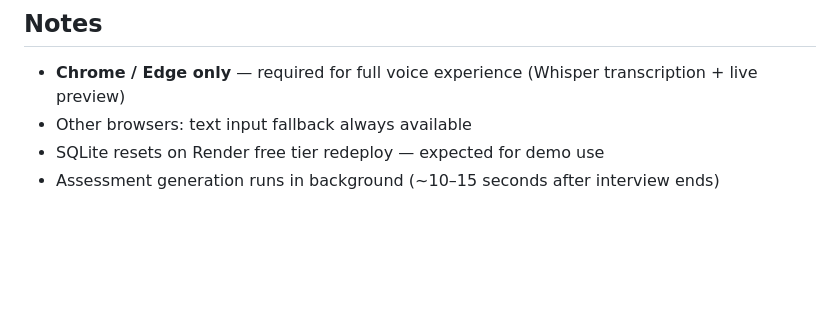
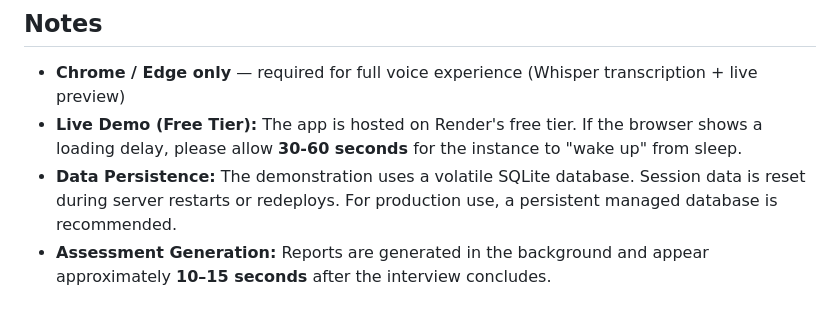
Before and after one commit to farhanrhine/ai-tutor-screener, a Markdown page: README.md, the part around one of its changes. Rendered like a GitHub page; blank space fills up the shorter version.

Commit message:
docs: add live link and document free-tier limitations

```diff
--- a/README.md
+++ b/README.md
@@ -231,6 +233,6 @@ Before sending to the assessment LLM, the transcript is cleaned:
 ## Notes
 
 - **Chrome / Edge only** — required for full voice experience (Whisper transcription + live preview)
-- Other browsers: text input fallback always available
-- SQLite resets on Render free tier redeploy — expected for demo use
-- Assessment generation runs in background (~10–15 seconds after interview ends)
+- **Live Demo (Free Tier):** The app is hosted on Render's free tier. If the browser shows a loading delay, please allow **30-60 seconds** for the instance to "wake up" from sleep.
+- **Data Persistence:** The demonstration uses a volatile SQLite database. Session data is reset during server restarts or redeploys. For production use, a persistent managed database is recommended.
+- **Assessment Generation:** Reports are generated in the background and appear approximately **10–15 seconds** after the interview concludes.
```
Also changed, not shown: other parts of README.md (+2 -0 lines).
